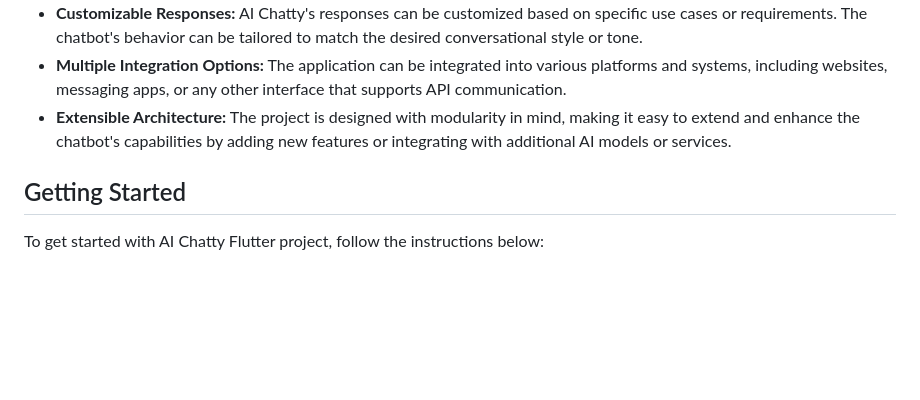
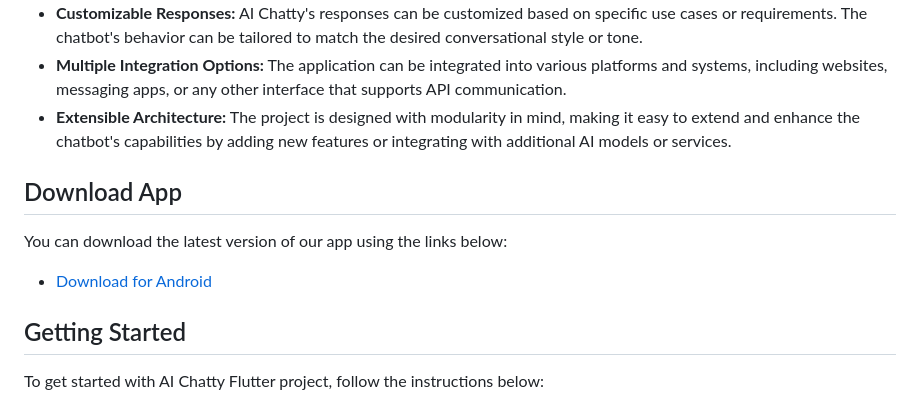
Before and after one commit to rohitsinghkcodes/AI-Chatty, a Markdown page: README.md, the part around the change. Drawn GitHub-style; blank space fills up the shorter version.

```diff
--- a/README.md
+++ b/README.md
@@ -9,6 +9,12 @@ AI Chatty is an interactive chatbot application built using artificial intellige
 - **Customizable Responses:** AI Chatty's responses can be customized based on specific use cases or requirements. The chatbot's behavior can be tailored to match the desired conversational style or tone.
 - **Multiple Integration Options:** The application can be integrated into various platforms and systems, including websites, messaging apps, or any other interface that supports API communication.
 - **Extensible Architecture:** The project is designed with modularity in mind, making it easy to extend and enhance the chatbot's capabilities by adding new features or integrating with additional AI models or services.
+
+## Download App
+
+You can download the latest version of our app using the links below:
+
+- [Download for Android](https://github.com/rohitsinghkcodes/AI-Chatty/releases/tag/AI_Chatty_beta_v2.0)
 
 ## Getting Started
 
```
